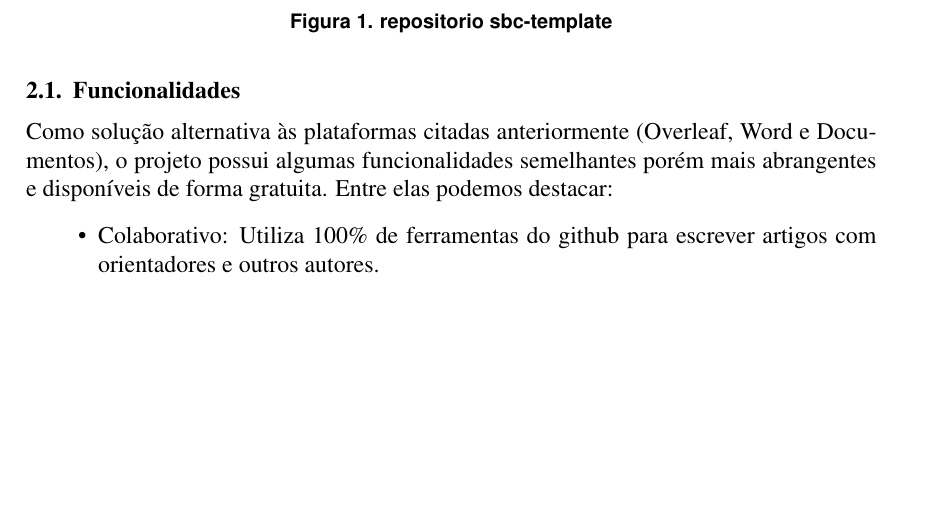
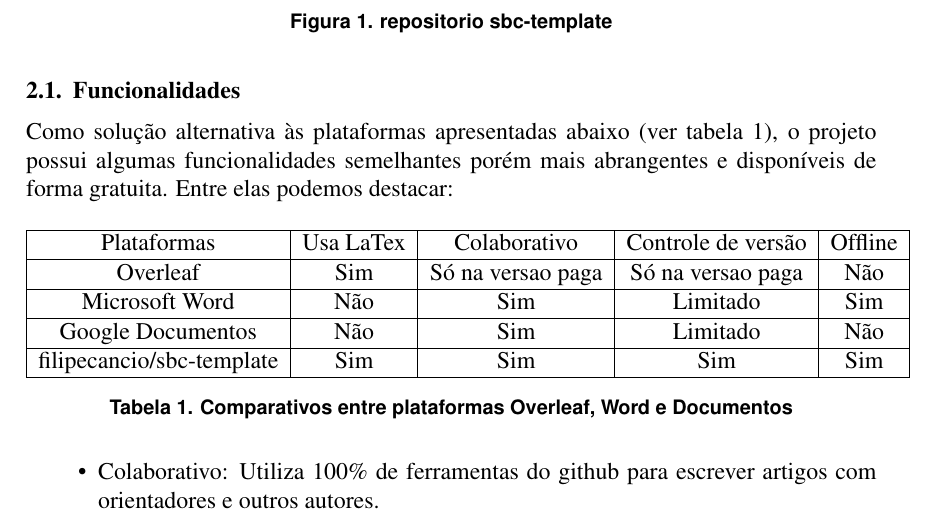
Before and after one commit to filipecancio/desenvolvendo-template-latex-para-artigos-academicos-usando-ferramentas-do-github, a LaTeX paper (article/main.tex, which reads article/sections/4_about_the_project.tex): part of page 2 of 9, cut so that both start at the same text, the shorter picture padded with empty space. Compiled offline with pdfLaTeX.

Commit message:
fix features

```diff
--- a/article/sections/4_about_the_project.tex
+++ b/article/sections/4_about_the_project.tex
@@ -11,7 +11,27 @@
 
 \subsection{Funcionalidades}
 
-Como solução alternativa às plataformas citadas anteriormente (Overleaf, Word e Documentos), o projeto possui algumas funcionalidades semelhantes porém mais abrangentes e disponíveis de forma gratuita. Entre elas podemos destacar:
+Como solução alternativa às plataformas apresentadas abaixo (ver tabela~\ref{tab:tabela01}), o projeto possui algumas funcionalidades semelhantes porém mais abrangentes e disponíveis de forma gratuita. Entre elas podemos destacar:
+
+\begin{table}[ht]
+	\centering
+	\begin{tabular}{|c|c|c|c|c|}
+		\hline
+		Plataformas & Usa LaTex & Colaborativo & Controle de versão & Offline
+		\\
+		\hline
+		Overleaf & Sim & Só na versao paga & Só na versao paga & Não \\
+		\hline
+		Microsoft Word & Não & Sim & Limitado & Sim \\
+		\hline
+		Google Documentos & Não & Sim & Limitado & Não \\
+		\hline
+		filipecancio/sbc-template & Sim & Sim & Sim & Sim \\
+		\hline
+	\end{tabular}
+	\caption{Comparativos entre plataformas Overleaf, Word e Documentos}
+	\label{tab:tabela01}
+\end{table}
 
 \begin{itemize}
 	\item Colaborativo: Utiliza 100\% de ferramentas do github para escrever artigos com orientadores e outros autores.
```
